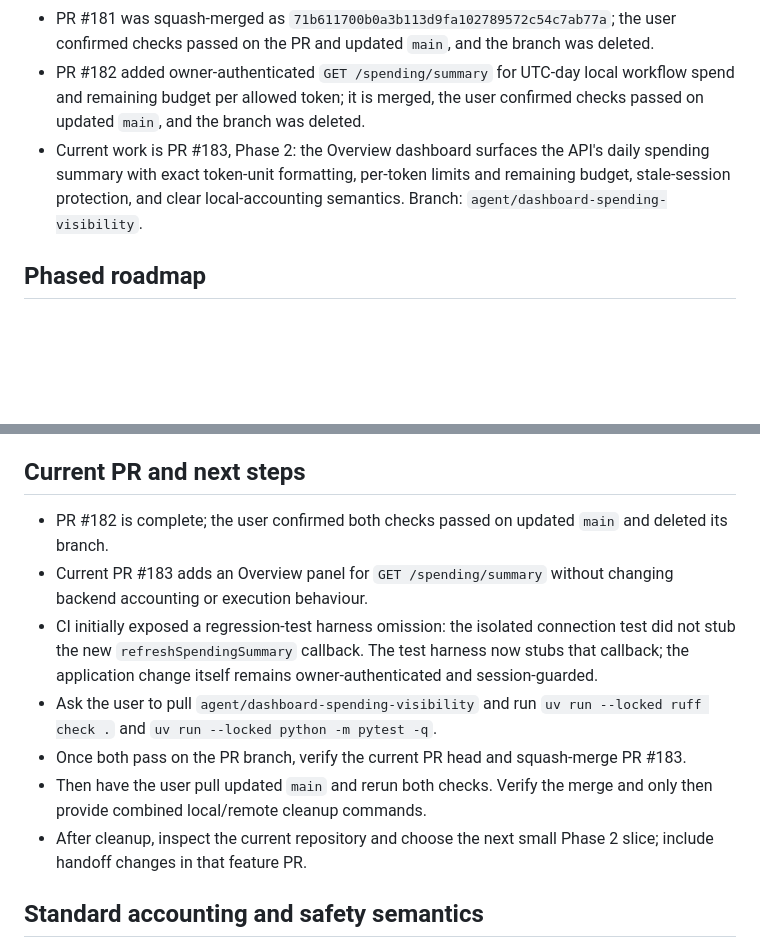
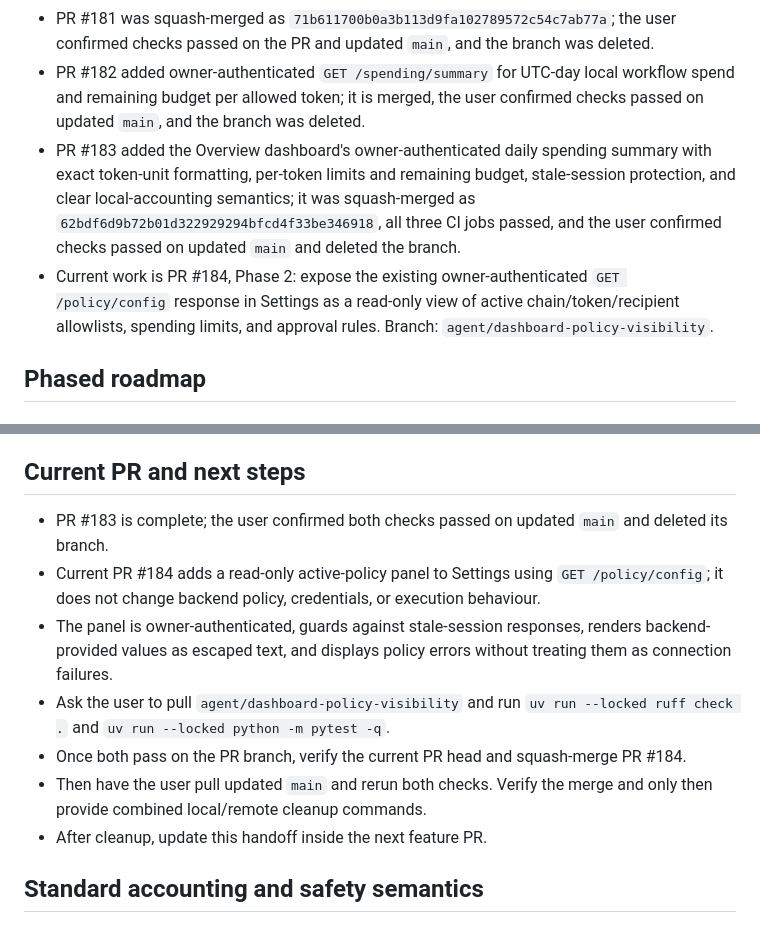
Before and after one commit to NEXE-sudo/aegis-agent-wallet, a Markdown page: docs/chatbot-handoff.md, 2 parts joined by grey strips. Rendered like a GitHub page; blank space fills up the shorter version.

Commit message:
Update handoff for policy visibility PR

```diff
--- a/docs/chatbot-handoff.md
+++ b/docs/chatbot-handoff.md
@@ -17,7 +17,8 @@ Last updated: 20 October 2026
 - PR #181 added owner-authenticated read-only `GET /policy/config` for active policy settings and allowlists.
 - PR #181 was squash-merged as `71b611700b0a3b113d9fa102789572c54c7ab77a`; the user confirmed checks passed on the PR and updated `main`, and the branch was deleted.
 - PR #182 added owner-authenticated `GET /spending/summary` for UTC-day local workflow spend and remaining budget per allowed token; it is merged, the user confirmed checks passed on updated `main`, and the branch was deleted.
-- Current work is PR #183, Phase 2: the Overview dashboard surfaces the API's daily spending summary with exact token-unit formatting, per-token limits and remaining budget, stale-session protection, and clear local-accounting semantics. Branch: `agent/dashboard-spending-visibility`.
+- PR #183 added the Overview dashboard's owner-authenticated daily spending summary with exact token-unit formatting, per-token limits and remaining budget, stale-session protection, and clear local-accounting semantics; it was squash-merged as `62bdf6d9b72b01d322929294bfcd4f33be346918`, all three CI jobs passed, and the user confirmed checks passed on updated `main` and deleted the branch.
+- Current work is PR #184, Phase 2: expose the existing owner-authenticated `GET /policy/config` response in Settings as a read-only view of active chain/token/recipient allowlists, spending limits, and approval rules. Branch: `agent/dashboard-policy-visibility`.
 
 ## Phased roadmap
 
@@ -78,13 +79,13 @@ Last updated: 20 October 2026
 
 ## Current PR and next steps
 
-- PR #182 is complete; the user confirmed both checks passed on updated `main` and deleted its branch.
-- Current PR #183 adds an Overview panel for `GET /spending/summary` without changing backend accounting or execution behaviour.
-- CI initially exposed a regression-test harness omission: the isolated connection test did not stub the new `refreshSpendingSummary` callback. The test harness now stubs that callback; the application change itself remains owner-authenticated and session-guarded.
-- Ask the user to pull `agent/dashboard-spending-visibility` and run `uv run --locked ruff check .` and `uv run --locked python -m pytest -q`.
-- Once both pass on the PR branch, verify the current PR head and squash-merge PR #183.
+- PR #183 is complete; the user confirmed both checks passed on updated `main` and deleted its branch.
+- Current PR #184 adds a read-only active-policy panel to Settings using `GET /policy/config`; it does not change backend policy, credentials, or execution behaviour.
+- The panel is owner-authenticated, guards against stale-session responses, renders backend-provided values as escaped text, and displays policy errors without treating them as connection failures.
+- Ask the user to pull `agent/dashboard-policy-visibility` and run `uv run --locked ruff check .` and `uv run --locked python -m pytest -q`.
+- Once both pass on the PR branch, verify the current PR head and squash-merge PR #184.
 - Then have the user pull updated `main` and rerun both checks. Verify the merge and only then provide combined local/remote cleanup commands.
-- After cleanup, inspect the current repository and choose the next small Phase 2 slice; include handoff changes in that feature PR.
+- After cleanup, update this handoff inside the next feature PR.
 
 ## Standard accounting and safety semantics
 
```
